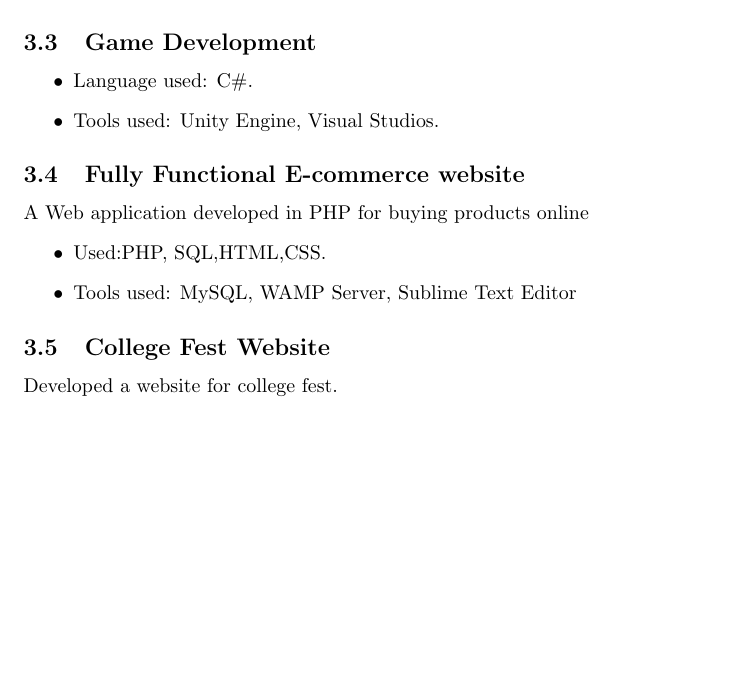
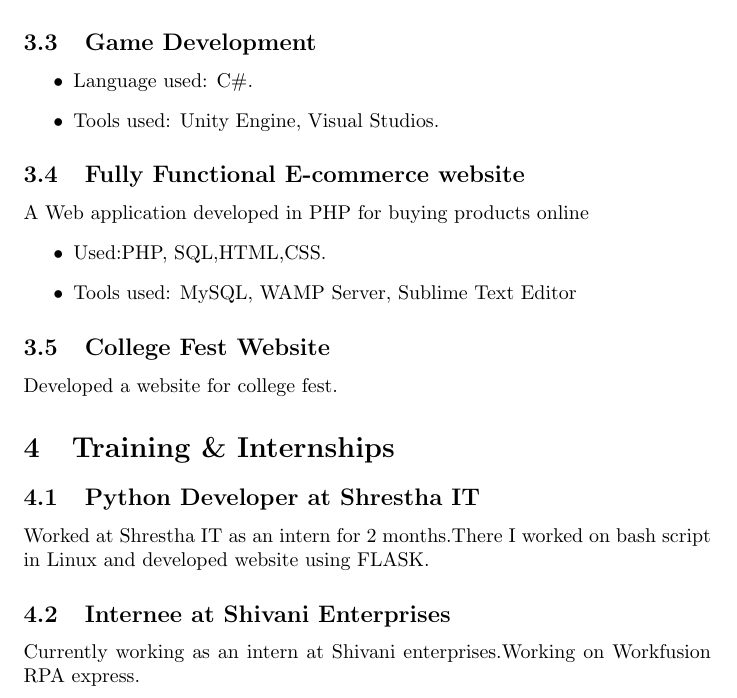
Before and after one commit to rishabh16398/Rishabh_Talreja_resume, a LaTeX CV (Resume.tex): part of page 2 of 2, cut so that both start at the same text, the shorter picture padded with empty space. Compiled offline with pdfLaTeX.

Commit message:
Training and Internship

```diff
--- a/Resume.tex
+++ b/Resume.tex
@@ -70,4 +70,10 @@ solving for making a better future. To contribute towards the development of the
 			\end{itemize}
 		\subsection{College Fest Website}
 			Developed a website for college fest.
+	\section{Training \& Internships}
+			\subsection{Python Developer at Shrestha IT}
+			Worked at Shrestha IT as an intern for 2 months.There I worked on bash script in Linux and developed website using FLASK.
+			\subsection{Internee at Shivani Enterprises}
+			Currently working as an intern at Shivani enterprises.Working on Workfusion RPA express.
+
 \end{document}
```
